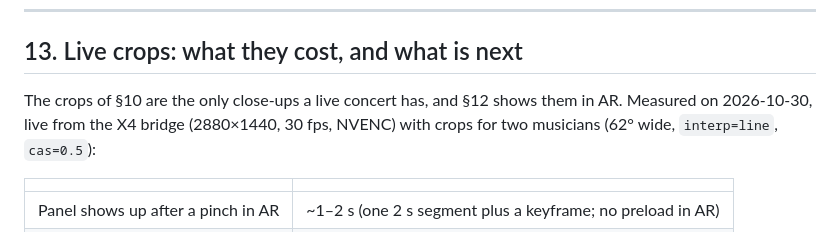
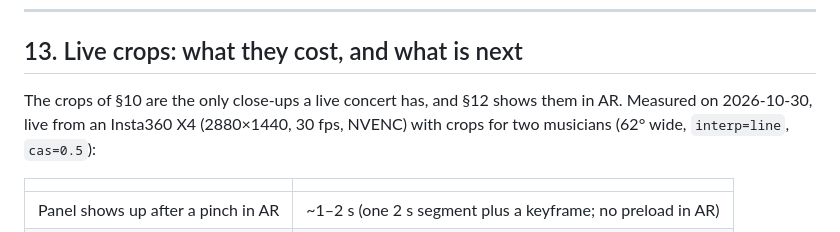
Before and after one commit to amplify-project/Immersive-Stage-WebXR, a Markdown page: docs/closeup-panel.md, the part around the change. GitHub-like rendering.

```diff
--- a/docs/closeup-panel.md
+++ b/docs/closeup-panel.md
@@ -424,7 +424,7 @@ well, and the sync tag (`?cusync=1`) in AR.
 ## 13. Live crops: what they cost, and what is next
 
 The crops of §10 are the only close-ups a live concert has, and §12 shows them
-in AR. Measured on 2026-10-30, live from the X4 bridge (2880×1440, 30 fps,
+in AR. Measured on 2026-10-30, live from an Insta360 X4 (2880×1440, 30 fps,
 NVENC) with crops for two musicians (62° wide, `interp=line`, `cas=0.5`):
 
 | | |
```
Also changed, not shown: docs/produccion-hardware.md (+2 -2 lines).
